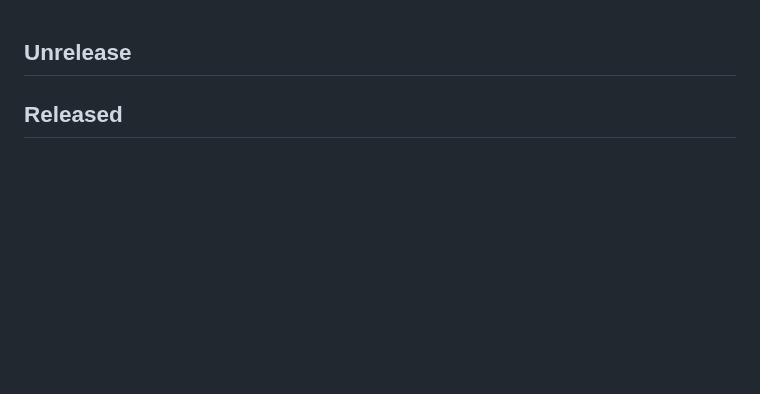
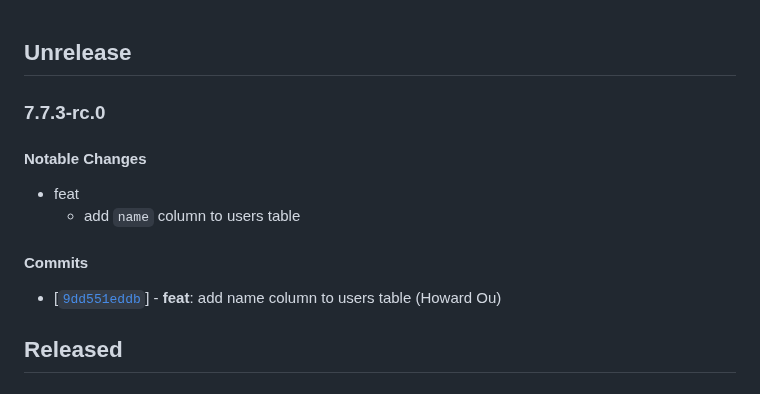
Before and after one commit to twreporter/go-api, a Markdown page: CHANGELOG.md, the part around the change. Drawn GitHub-style; blank space fills up the shorter version.

Commit message:
chore: bump version to v7.7.3-rc.0

```diff
--- a/CHANGELOG.md
+++ b/CHANGELOG.md
@@ -1,4 +1,15 @@
 ## Unrelease
+
+### 7.7.3-rc.0
+
+#### Notable Changes
+
+- feat
+  - add `name` column to users table
+
+#### Commits
+
+- [[`9dd551eddb`](https://github.com/twreporter/go-api/commit/99ca00fce3)] - **feat**: add name column to users table (Howard Ou)
 
 ## Released
 
```
